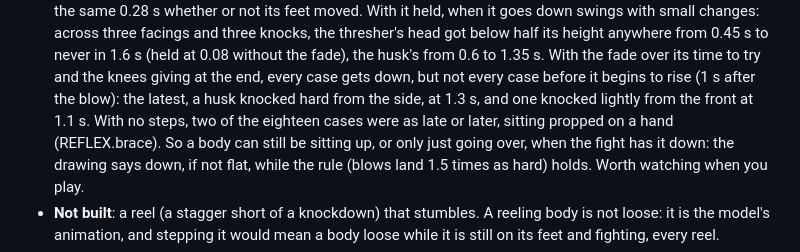
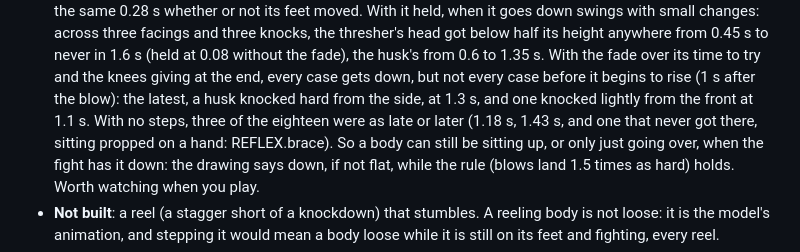
Before and after one commit to william-are-buzbee/Rootshock, a Markdown page: docs/engine.md, the part around the change. GitHub-like rendering.

Commit message:
Count the late knockdowns with no steps correctly
Three of the eighteen cases, not two: 1.18 s, 1.43 s, and one that never
got below half its height.

Co-Authored-By: Claude Opus 5.5 <noreply@anthropic.com>
Claude-Session: https://claude.ai/code/session_01EBLiNF94UENcaedPtCqWPm

```diff
--- a/docs/engine.md
+++ b/docs/engine.md
@@ -745,8 +745,9 @@ down, so a knock reads as a stumble and then a fall (`STAGGER` and `stagger` in
   facings and three knocks, the thresher's head got below half its height anywhere from 0.45 s to never in 1.6 s (held
   at 0.08 without the fade), the husk's from 0.6 to 1.35 s. With the fade over its time to try and the knees giving
   at the end, every case gets down, but not every case before it begins to rise (1 s after the blow): the latest, a
-  husk knocked hard from the side, at 1.3 s, and one knocked lightly from the front at 1.1 s. With no steps, two of the
-  eighteen cases were as late or later, sitting propped on a hand (REFLEX.brace). So a body can still be sitting up,
+  husk knocked hard from the side, at 1.3 s, and one knocked lightly from the front at 1.1 s. With no steps, three of the
+  eighteen were as late or later (1.18 s, 1.43 s, and one that never got there, sitting propped on a hand:
+  REFLEX.brace). So a body can still be sitting up,
   or only just going over, when the fight has it down: the drawing says down, if not flat, while the rule (blows land
   1.5 times as hard) holds. Worth watching when you play.
 - **Not built**: a reel (a stagger short of a knockdown) that stumbles. A reeling body is not loose: it is the model's
```
